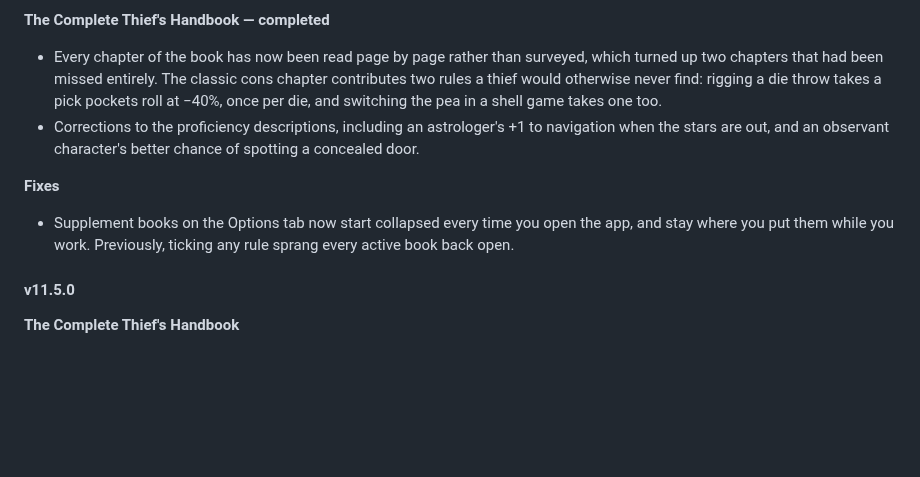
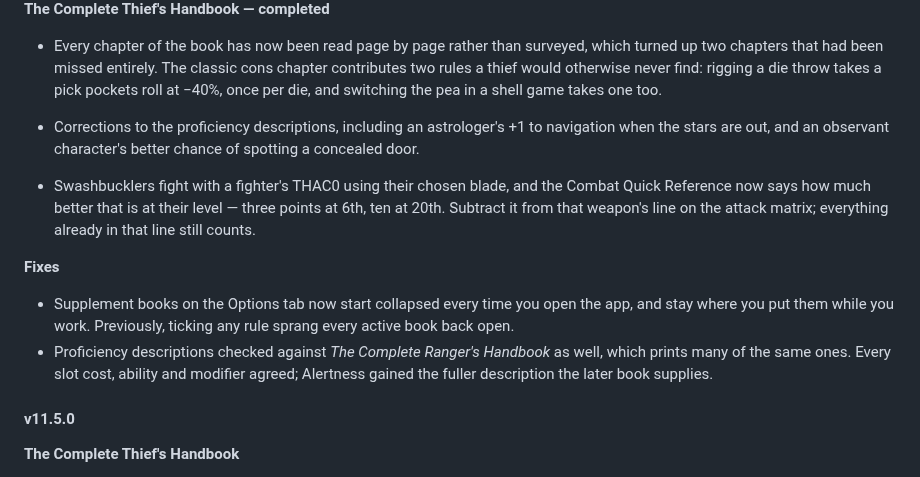
Before and after one commit to badbox29/gsheets, a Markdown page: README.md, the part around the change. Rendered like a GitHub page; blank space fills up the shorter version.

```diff
--- a/README.md
+++ b/README.md
@@ -290,11 +290,19 @@ Follow these steps **in order** to avoid overwriting your data:
   navigation when the stars are out, and an observant character's better chance
   of spotting a concealed door.
 
+* Swashbucklers fight with a fighter's THAC0 using their chosen blade, and the
+  Combat Quick Reference now says how much better that is at their level — three
+  points at 6th, ten at 20th. Subtract it from that weapon's line on the attack
+  matrix; everything already in that line still counts.
+
 **Fixes**
 
 * Supplement books on the Options tab now start collapsed every time you open
   the app, and stay where you put them while you work. Previously, ticking any
   rule sprang every active book back open.
+* Proficiency descriptions checked against *The Complete Ranger's Handbook* as
+  well, which prints many of the same ones. Every slot cost, ability and modifier
+  agreed; Alertness gained the fuller description the later book supplies.
 
 #### v11.5.0
 
```
